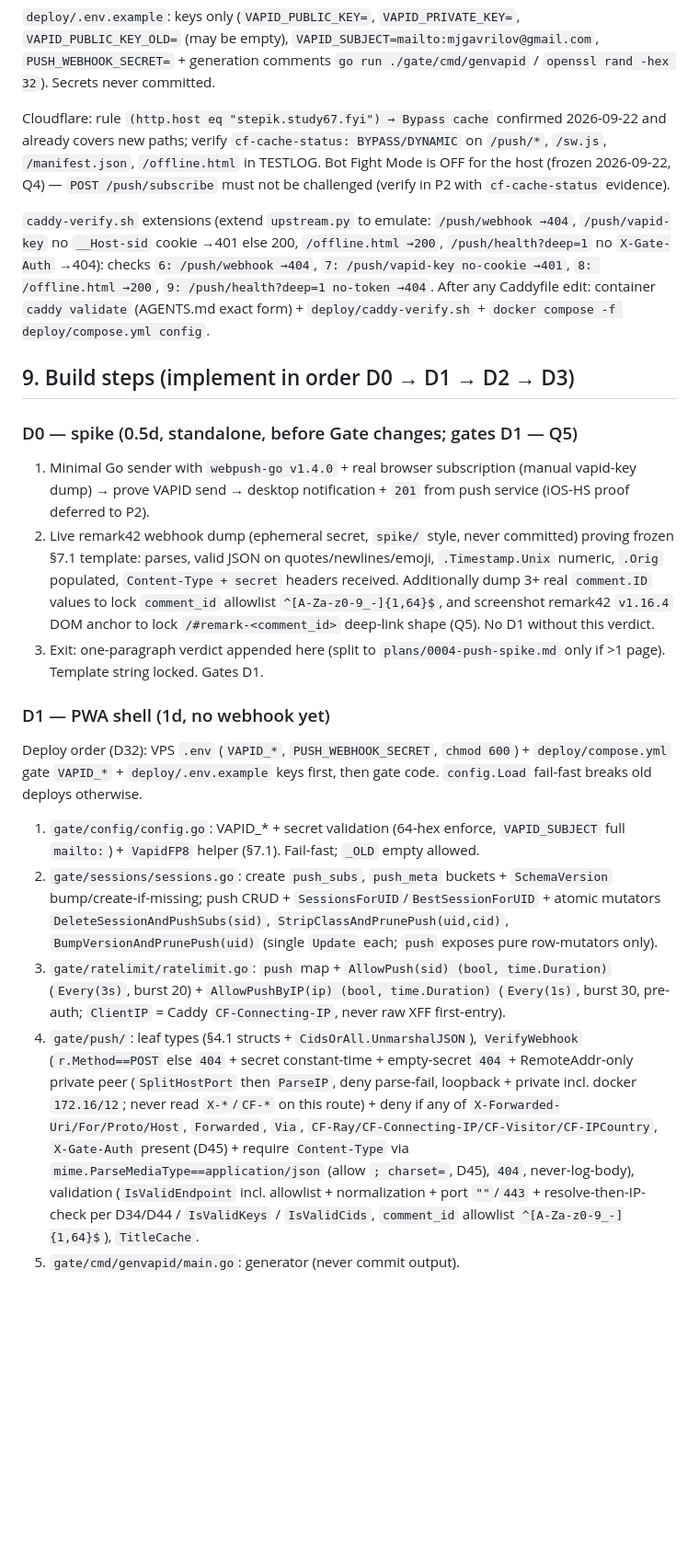
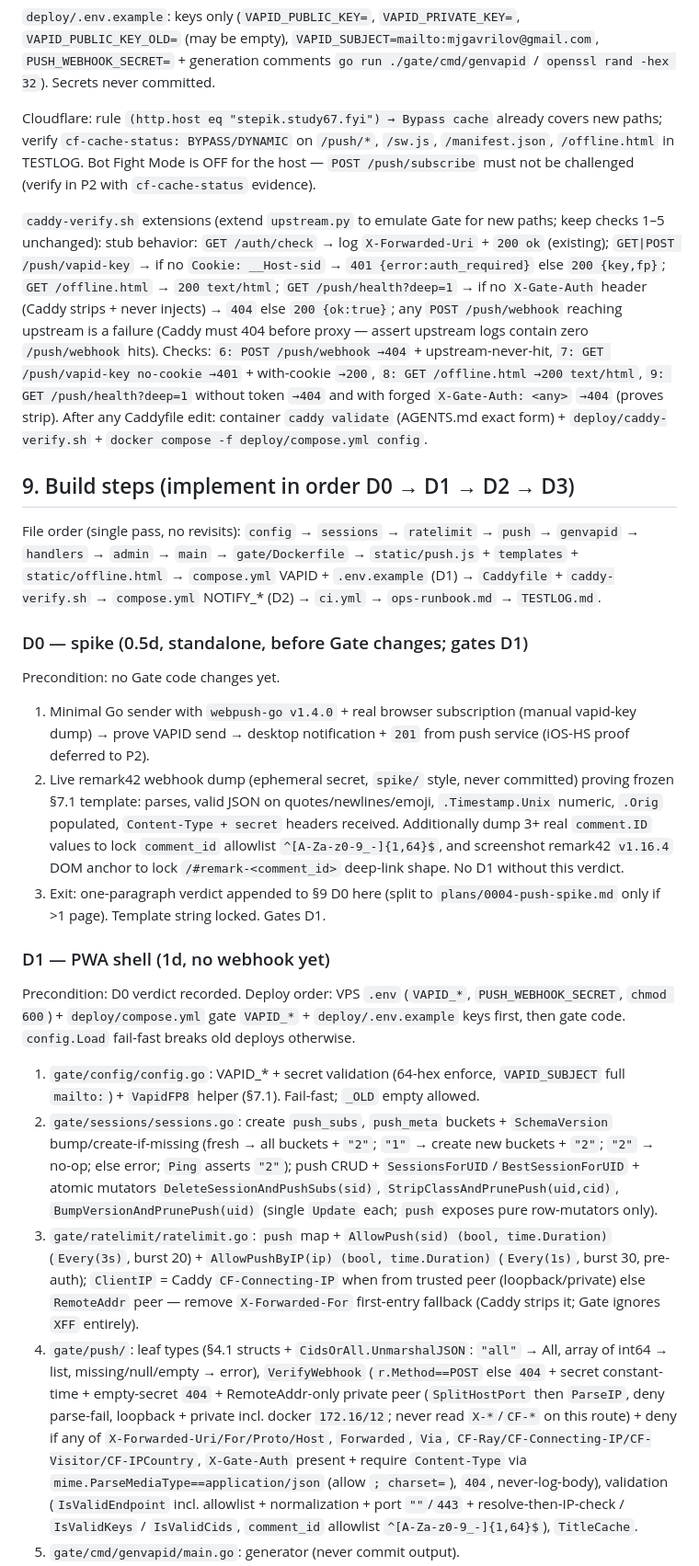
Before and after one commit to zzzLobster/stepik-discuss, a Markdown page: plans/0002-pwa-notifications.md, the part around one of its changes. Shown at 92% size. GitHub-like rendering; blank space fills up the shorter version.

Commit message:
Refine 0002: cleanup history chatter, clarify ClientIP/CT/REV/Schema/caddy-verify, READY

```diff
--- a/plans/0002-pwa-notifications.md
+++ b/plans/0002-pwa-notifications.md
@@ -319,24 +319,28 @@ Safe: `handle` mutually exclusive, longest-path-first among same directive; list
 
 `deploy/.env.example`: keys only (`VAPID_PUBLIC_KEY=`, `VAPID_PRIVATE_KEY=`, `VAPID_PUBLIC_KEY_OLD=` (may be empty), `VAPID_SUBJECT=mailto:mjgavrilov@gmail.com`, `PUSH_WEBHOOK_SECRET=` + generation comments `go run ./gate/cmd/genvapid` / `openssl rand -hex 32`). Secrets never committed.
 
-Cloudflare: rule `(http.host eq "stepik.study67.fyi") → Bypass cache` confirmed 2026-09-22 and already covers new paths; verify `cf-cache-status: BYPASS/DYNAMIC` on `/push/*`, `/sw.js`, `/manifest.json`, `/offline.html` in TESTLOG. Bot Fight Mode is OFF for the host (frozen 2026-09-22, Q4) — `POST /push/subscribe` must not be challenged (verify in P2 with `cf-cache-status` evidence).
+Cloudflare: rule `(http.host eq "stepik.study67.fyi") → Bypass cache` already covers new paths; verify `cf-cache-status: BYPASS/DYNAMIC` on `/push/*`, `/sw.js`, `/manifest.json`, `/offline.html` in TESTLOG. Bot Fight Mode is OFF for the host — `POST /push/subscribe` must not be challenged (verify in P2 with `cf-cache-status` evidence).
 
-`caddy-verify.sh` extensions (extend `upstream.py` to emulate: `/push/webhook →404`, `/push/vapid-key` no `__Host-sid` cookie →401 else 200, `/offline.html →200`, `/push/health?deep=1` no `X-Gate-Auth` →404): checks `6: /push/webhook →404`, `7: /push/vapid-key no-cookie →401`, `8: /offline.html →200`, `9: /push/health?deep=1 no-token →404`. After any Caddyfile edit: container `caddy validate` (AGENTS.md exact form) + `deploy/caddy-verify.sh` + `docker compose -f deploy/compose.yml config`.
+`caddy-verify.sh` extensions (extend `upstream.py` to emulate Gate for new paths; keep checks 1–5 unchanged): stub behavior: `GET /auth/check` → log `X-Forwarded-Uri` + `200 ok` (existing); `GET|POST /push/vapid-key` → if no `Cookie: __Host-sid` → `401 {error:auth_required}` else `200 {key,fp}`; `GET /offline.html` → `200 text/html`; `GET /push/health?deep=1` → if no `X-Gate-Auth` header (Caddy strips + never injects) → `404` else `200 {ok:true}`; any `POST /push/webhook` reaching upstream is a failure (Caddy must 404 before proxy — assert upstream logs contain zero `/push/webhook` hits). Checks: `6: POST /push/webhook →404` + upstream-never-hit, `7: GET /push/vapid-key no-cookie →401` + with-cookie `→200`, `8: GET /offline.html →200 text/html`, `9: GET /push/health?deep=1` without token `→404` and with forged `X-Gate-Auth: <any>` `→404` (proves strip). After any Caddyfile edit: container `caddy validate` (AGENTS.md exact form) + `deploy/caddy-verify.sh` + `docker compose -f deploy/compose.yml config`.
 
 ## 9. Build steps (implement in order D0 → D1 → D2 → D3)
 
-### D0 — spike (0.5d, standalone, before Gate changes; gates D1 — Q5)
+File order (single pass, no revisits): `config` → `sessions` → `ratelimit` → `push` → `genvapid` → `handlers` → `admin` → `main` → `gate/Dockerfile` → `static/push.js` + `templates` + `static/offline.html` → `compose.yml` VAPID + `.env.example` (D1) → `Caddyfile` + `caddy-verify.sh` → `compose.yml` NOTIFY_* (D2) → `ci.yml` → `ops-runbook.md` → `TESTLOG.md`.
+
+### D0 — spike (0.5d, standalone, before Gate changes; gates D1)
+
+Precondition: no Gate code changes yet.
 
 1. Minimal Go sender with `webpush-go v1.4.0` + real browser subscription (manual vapid-key dump) → prove VAPID send → desktop notification + `201` from push service (iOS-HS proof deferred to P2).
-2. Live remark42 webhook dump (ephemeral secret, `spike/` style, never committed) proving frozen §7.1 template: parses, valid JSON on quotes/newlines/emoji, `.Timestamp.Unix` numeric, `.Orig` populated, `Content-Type + secret` headers received. Additionally dump 3+ real `comment.ID` values to lock `comment_id` allowlist `^[A-Za-z0-9_-]{1,64}$`, and screenshot remark42 `v1.16.4` DOM anchor to lock `/#remark-<comment_id>` deep-link shape (Q5). No D1 without this verdict.
-3. Exit: one-paragraph verdict appended here (split to `plans/0004-push-spike.md` only if >1 page). Template string locked. Gates D1.
+2. Live remark42 webhook dump (ephemeral secret, `spike/` style, never committed) proving frozen §7.1 template: parses, valid JSON on quotes/newlines/emoji, `.Timestamp.Unix` numeric, `.Orig` populated, `Content-Type + secret` headers received. Additionally dump 3+ real `comment.ID` values to lock `comment_id` allowlist `^[A-Za-z0-9_-]{1,64}$`, and screenshot remark42 `v1.16.4` DOM anchor to lock `/#remark-<comment_id>` deep-link shape. No D1 without this verdict.
+3. Exit: one-paragraph verdict appended to §9 D0 here (split to `plans/0004-push-spike.md` only if >1 page). Template string locked. Gates D1.
 
 ### D1 — PWA shell (1d, no webhook yet)
 
-Deploy order (D32): VPS `.env` (`VAPID_*`, `PUSH_WEBHOOK_SECRET`, `chmod 600`) + `deploy/compose.yml` gate `VAPID_*` + `deploy/.env.example` keys first, then gate code. `config.Load` fail-fast breaks old deploys otherwise.
+Precondition: D0 verdict recorded. Deploy order: VPS `.env` (`VAPID_*`, `PUSH_WEBHOOK_SECRET`, `chmod 600`) + `deploy/compose.yml` gate `VAPID_*` + `deploy/.env.example` keys first, then gate code. `config.Load` fail-fast breaks old deploys otherwise.
 
 1. `gate/config/config.go`: VAPID_* + secret validation (64-hex enforce, `VAPID_SUBJECT` full `mailto:`) + `VapidFP8` helper (§7.1). Fail-fast; `_OLD` empty allowed.
-2. `gate/sessions/sessions.go`: create `push_subs`, `push_meta` buckets + `SchemaVersion` bump/create-if-missing; push CRUD + `SessionsForUID`/`BestSessionForUID` + atomic mutators `DeleteSessionAndPushSubs(sid)`, `StripClassAndPrunePush(uid,cid)`, `BumpVersionAndPrunePush(uid)` (single `Update` each; `push` exposes pure row-mutators only).
-3. `gate/ratelimit/ratelimit.go`: `push` map + `AllowPush(sid) (bool, time.Duration)` (`Every(3s)`, burst 20) + `AllowPushByIP(ip) (bool, time.Duration)` (`Every(1s)`, burst 30, pre-auth; `ClientIP` = Caddy `CF-Connecting-IP`, never raw XFF first-entry).
-4. `gate/push/`: leaf types (§4.1 structs + `CidsOrAll.UnmarshalJSON`), `VerifyWebhook` (`r.Method==POST` else `404` + secret constant-time + empty-secret `404` + RemoteAddr-only private peer (`SplitHostPort` then `ParseIP`, deny parse-fail, loopback + private incl. docker `172.16/12`; never read `X-*`/`CF-*` on this route) + deny if any of `X-Forwarded-Uri/For/Proto/Host`, `Forwarded`, `Via`, `CF-Ray/CF-Connecting-IP/CF-Visitor/CF-IPCountry`, `X-Gate-Auth` present (D45) + require `Content-Type` via `mime.ParseMediaType==application/json` (allow `; charset=`, D45), `404`, never-log-body), validation (`IsValidEndpoint` incl. allowlist + normalization + port `""`/`443` + resolve-then-IP-check per D34/D44 / `IsValidKeys` / `IsValidCids`, `comment_id` allowlist `^[A-Za-z0-9_-]{1,64}$`), `TitleCache`.
+2. `gate/sessions/sessions.go`: create `push_subs`, `push_meta` buckets + `SchemaVersion` bump/create-if-missing (fresh → all buckets + `"2"`; `"1"` → create new buckets + `"2"`; `"2"` → no-op; else error; `Ping` asserts `"2"`); push CRUD + `SessionsForUID`/`BestSessionForUID` + atomic mutators `DeleteSessionAndPushSubs(sid)`, `StripClassAndPrunePush(uid,cid)`, `BumpVersionAndPrunePush(uid)` (single `Update` each; `push` exposes pure row-mutators only).
+3. `gate/ratelimit/ratelimit.go`: `push` map + `AllowPush(sid) (bool, time.Duration)` (`Every(3s)`, burst 20) + `AllowPushByIP(ip) (bool, time.Duration)` (`Every(1s)`, burst 30, pre-auth); `ClientIP` = Caddy `CF-Connecting-IP` when from trusted peer (loopback/private) else `RemoteAddr` peer — remove `X-Forwarded-For` first-entry fallback (Caddy strips it; Gate ignores `XFF` entirely).
+4. `gate/push/`: leaf types (§4.1 structs + `CidsOrAll.UnmarshalJSON`: `"all"` → All, array of int64 → list, missing/null/empty → error), `VerifyWebhook` (`r.Method==POST` else `404` + secret constant-time + empty-secret `404` + RemoteAddr-only private peer (`SplitHostPort` then `ParseIP`, deny parse-fail, loopback + private incl. docker `172.16/12`; never read `X-*`/`CF-*` on this route) + deny if any of `X-Forwarded-Uri/For/Proto/Host`, `Forwarded`, `Via`, `CF-Ray/CF-Connecting-IP/CF-Visitor/CF-IPCountry`, `X-Gate-Auth` present + require `Content-Type` via `mime.ParseMediaType==application/json` (allow `; charset=`), `404`, never-log-body), validation (`IsValidEndpoint` incl. allowlist + normalization + port `""`/`443` + resolve-then-IP-check / `IsValidKeys` / `IsValidCids`, `comment_id` allowlist `^[A-Za-z0-9_-]{1,64}$`), `TitleCache`.
 5. `gate/cmd/genvapid/main.go`: generator (never commit output).
```
Also changed, not shown: other parts of plans/0002-pwa-notifications.md (+77 -79 lines).
